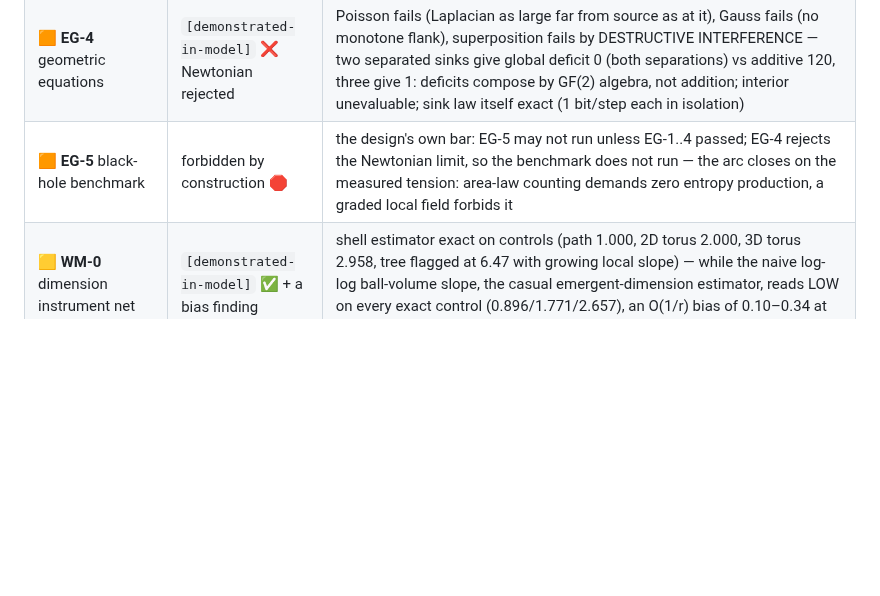
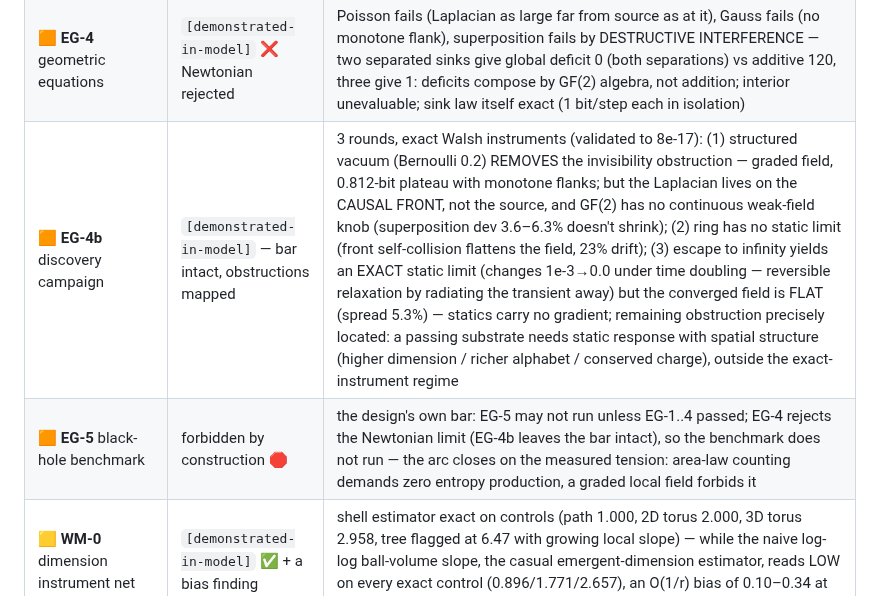
Before and after one commit to ahb-sjsu/observation-theory-campaigns, a Markdown page: README.md, the part around the change. Drawn GitHub-style; blank space fills up the shorter version.

Commit message:
Record EG-4b discovery campaign: two obstructions removed, bar intact
Co-Authored-By: Claude Fable 5 <noreply@anthropic.com>

```diff
--- a/README.md
+++ b/README.md
@@ -62,7 +62,8 @@ document in `experiments/SEALS.md`.
 | 🟧 **EG-2** matter deformation | `[demonstrated-in-model]` ✅ | matter (rule-150 defects in a rule-90 vacuum) is EXACTLY locally invisible — every window through length 64 at every position identical to vacuum for every source; widths 1/5/7 escape support only at the closed ring (one global parity bit); width 3 is the unique rank-losing sink (exactly 1 bit/step, deficit 60 = T) whose finite D field appears only at window length ≥160 in a period-64 self-similar pattern set by the automaton's algebra, not distance; causality null exact; reverse-engineering audit structural (rule substitution moves support, no reweighting can) |
 | 🟧 **EG-3** local first law | `[demonstrated-in-model]` ✅ | δS = T·δQ EXACT on all held-out patterns with the three quantities independent (δQ = event count, T frozen at exactly 1 bit/event on one training injection, δS = rank); the finding: injections in the region's causal past are absorbed exactly (time-slice detectors provably blind — maximal ensemble), so the Clausius relation is an output precisely when the flux counts events crossing into the spacetime region; vacuum patch entropy 120 bits = exact perimeter form |
 | 🟧 **EG-4** geometric equations | `[demonstrated-in-model]` ❌ Newtonian rejected | Poisson fails (Laplacian as large far from source as at it), Gauss fails (no monotone flank), superposition fails by DESTRUCTIVE INTERFERENCE — two separated sinks give global deficit 0 (both separations) vs additive 120, three give 1: deficits compose by GF(2) algebra, not addition; interior unevaluable; sink law itself exact (1 bit/step each in isolation) |
-| 🟧 **EG-5** black-hole benchmark | forbidden by construction 🛑 | the design's own bar: EG-5 may not run unless EG-1..4 passed; EG-4 rejects the Newtonian limit, so the benchmark does not run — the arc closes on the measured tension: area-law counting demands zero entropy production, a graded local field forbids it |
+| 🟧 **EG-4b** discovery campaign | `[demonstrated-in-model]` — bar intact, obstructions mapped | 3 rounds, exact Walsh instruments (validated to 8e-17): (1) structured vacuum (Bernoulli 0.2) REMOVES the invisibility obstruction — graded field, 0.812-bit plateau with monotone flanks; but the Laplacian lives on the CAUSAL FRONT, not the source, and GF(2) has no continuous weak-field knob (superposition dev 3.6–6.3% doesn't shrink); (2) ring has no static limit (front self-collision flattens the field, 23% drift); (3) escape to infinity yields an EXACT static limit (changes 1e-3→0.0 under time doubling — reversible relaxation by radiating the transient away) but the converged field is FLAT (spread 5.3%) — statics carry no gradient; remaining obstruction precisely located: a passing substrate needs static response with spatial structure (higher dimension / richer alphabet / conserved charge), outside the exact-instrument regime |
+| 🟧 **EG-5** black-hole benchmark | forbidden by construction 🛑 | the design's own bar: EG-5 may not run unless EG-1..4 passed; EG-4 rejects the Newtonian limit (EG-4b leaves the bar intact), so the benchmark does not run — the arc closes on the measured tension: area-law counting demands zero entropy production, a graded local field forbids it |
 | 🟨 **WM-0** dimension instrument net | `[demonstrated-in-model]` ✅ + a bias finding | shell estimator exact on controls (path 1.000, 2D torus 2.000, 3D torus 2.958, tree flagged at 6.47 with growing local slope) — while the naive log-log ball-volume slope, the casual emergent-dimension estimator, reads LOW on every exact control (0.896/1.771/2.657), an O(1/r) bias of 0.10–0.34 at practical radii that any small-graph dimension claim inherits |
 | 🟨 **WM-1** reversible-CA entropy cycle | `[demonstrated-in-model]` ✅ | Rule 122R (the featured example of Wolfram's own second-law writings), asymmetric confined random seed: declared block entropy rises 1.646 → 3.288 bits, then retraces bitwise exactly (defect 0.0) with exact microstate recovery — the second law of reversible computation is observational entropy, the PE-2 conclusion verbatim. Three instrument findings preserved: Rule 30R dense-phase locking, symmetric-init time-reflection recurrence, byte-block coarseness |
 | 🟨 **WM-2** prescription audit | `[demonstrated-in-model]` ✅ trap discharged | string-substitution instance, three declared update orders: the causal-invariant sorting rule BA→AB agrees exactly under every prescription (final string and event count = inversion number, 406); the planted non-confluent rule {AB→B, BA→A} is flagged with three distinct terminal strings (B, BB, BBBB); the growth rule A→AB splits measured — conserved letter counts prescription-invariant, arrangement prescription-borne |
```
Also changed, not shown: experiments/ENTROPIC-GEOMETRY-TRACK.md (+49 -0 lines).
